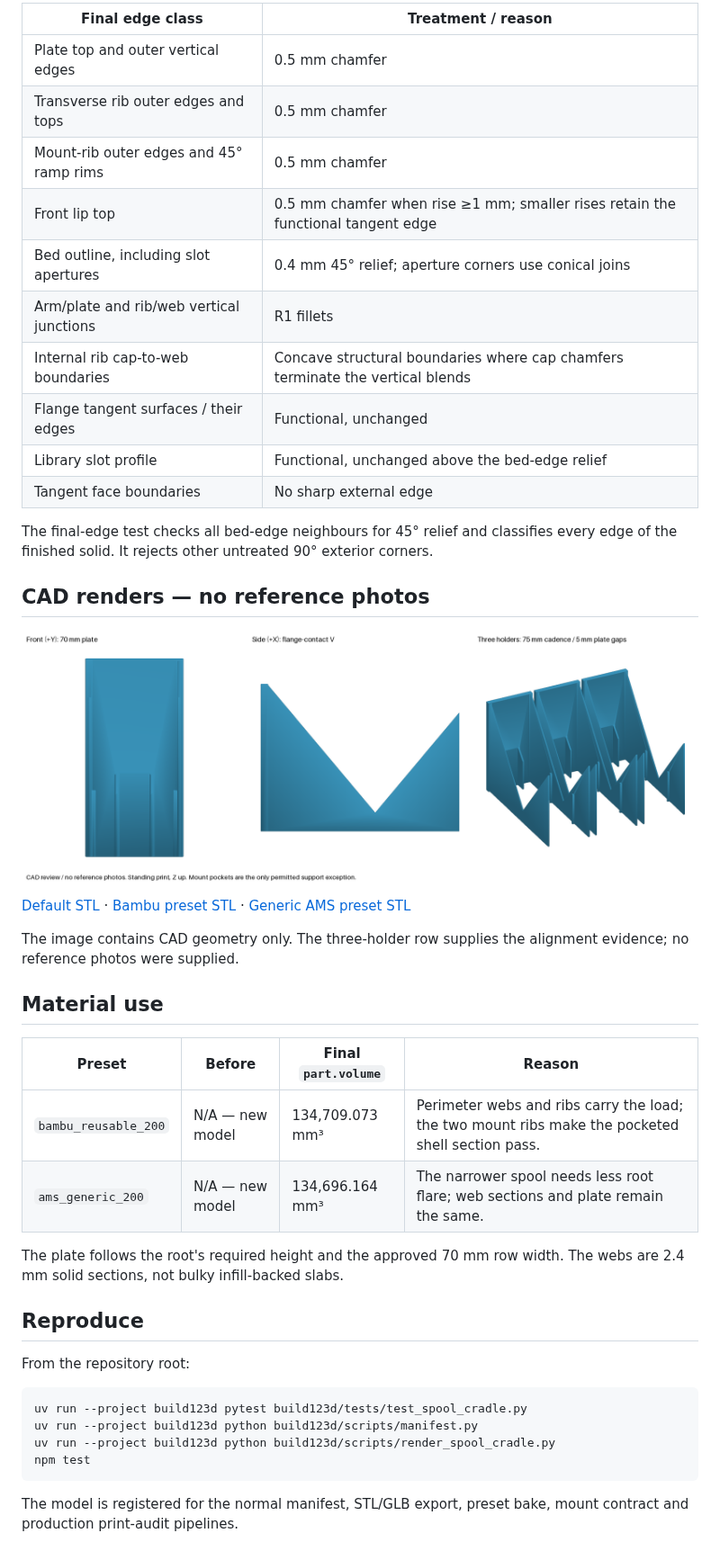
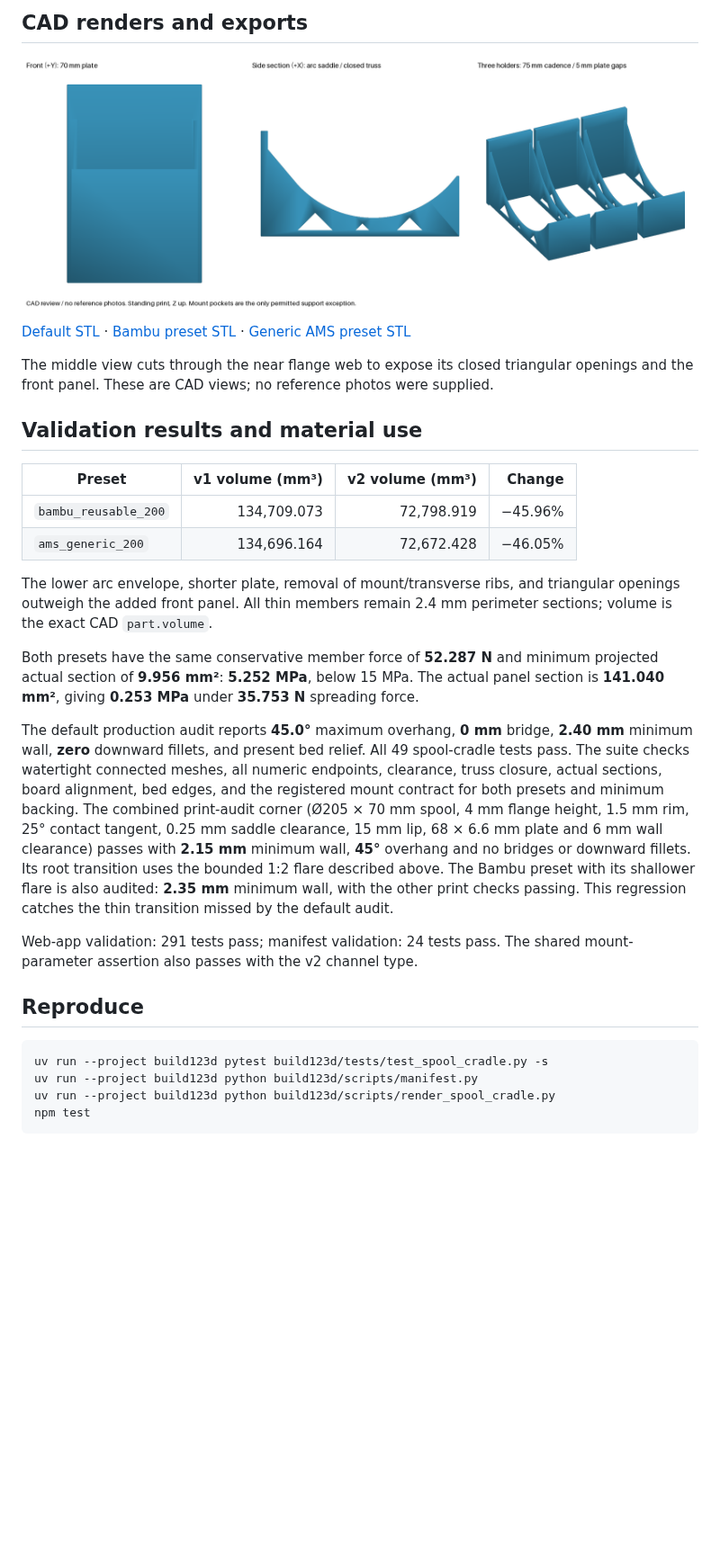
Before and after one commit to SeanOC/stuff, a Markdown page: build123d/docs/spool-cradle-validation.md, the part around one of its changes. Shown at 90% size. Drawn GitHub-style; pictures changed too: build123d/docs/renders/holder_spool_cradle.png; blank space fills up the shorter version.

````diff
--- a/build123d/docs/spool-cradle-validation.md
+++ b/build123d/docs/spool-cradle-validation.md
@@ -175,52 +153,55 @@ overhang: 45.0°; bridge: 0.0 mm; minimum sampled wall: 2.40 mm
 
-| Final edge class | Treatment / reason |
-| --- | --- |
-| Plate top and outer vertical edges | 0.5 mm chamfer |
-| Transverse rib outer edges and tops | 0.5 mm chamfer |
-| Mount-rib outer edges and 45° ramp rims | 0.5 mm chamfer |
-| Front lip top | 0.5 mm chamfer when rise ≥1 mm; smaller rises retain the functional tangent edge |
-| Bed outline, including slot apertures | 0.4 mm 45° relief; aperture corners use conical joins |
-| Arm/plate and rib/web vertical junctions | R1 fillets |
-| Internal rib cap-to-web boundaries | Concave structural boundaries where cap chamfers terminate the vertical blends |
-| Flange tangent surfaces / their edges | Functional, unchanged |
-| Library slot profile | Functional, unchanged above the bed-edge relief |
-| Tangent face boundaries | No sharp external edge |
+## CAD renders and exports
 
-The final-edge test checks all bed-edge neighbours for 45° relief and
-classifies every edge of the finished solid. It rejects other untreated
-90° exterior corners.
-
-## CAD renders — no reference photos
-
-![Front, side, and three-holder row](renders/holder_spool_cradle.png)
+![Front, saddle section, and three-holder row](renders/holder_spool_cradle.png)
 
 [Default STL](exports/holder_spool_cradle.stl) ·
 [Bambu preset STL](exports/holder_spool_cradle_bambu_reusable_200.stl) ·
 [Generic AMS preset STL](exports/holder_spool_cradle_ams_generic_200.stl)
 
-The image contains CAD geometry only. The three-holder row supplies the
-alignment evidence; no reference photos were supplied.
+The middle view cuts through the near flange web to expose its closed
+triangular openings and the front panel. These are CAD views; no reference
+photos were supplied.
 
-## Material use
+## Validation results and material use
 
-| Preset | Before | Final `part.volume` | Reason |
-| --- | --- | --- | --- |
-| `bambu_reusable_200` | N/A — new model | 134,709.073 mm³ | Perimeter webs and ribs carry the load; the two mount ribs make the pocketed shell section pass. |
-| `ams_generic_200` | N/A — new model | 134,696.164 mm³ | The narrower spool needs less root flare; web sections and plate remain the same. |
+| Preset | v1 volume (mm³) | v2 volume (mm³) | Change |
+| --- | ---: | ---: | ---: |
+| `bambu_reusable_200` | 134,709.073 | 72,798.919 | −45.96% |
+| `ams_generic_200` | 134,696.164 | 72,672.428 | −46.05% |
 
-The plate follows the root's required height and the approved 70 mm row
-width. The webs are 2.4 mm solid sections, not bulky infill-backed slabs.
+The lower arc envelope, shorter plate, removal of mount/transverse ribs,
+and triangular openings outweigh the added front panel. All thin members
+remain 2.4 mm perimeter sections; volume is the exact CAD `part.volume`.
+
+Both presets have the same conservative member force of **52.287 N** and
+minimum projected actual section of **9.956 mm²**: **5.252 MPa**, below
+15 MPa. The actual panel section is **141.040 mm²**, giving **0.253 MPa**
+under **35.753 N** spreading force.
+
+The default production audit reports **45.0°** maximum overhang, **0 mm** bridge,
+**2.40 mm** minimum wall, **zero** downward fillets, and present bed relief.
+All 49 spool-cradle tests pass. The suite checks watertight connected meshes,
+all numeric endpoints,
+clearance, truss closure, actual sections, board alignment, bed edges, and
+the registered mount contract for both presets and minimum backing.
+The combined print-audit corner (Ø205 × 70 mm spool, 4 mm flange height,
+1.5 mm rim, 25° contact tangent, 0.25 mm saddle clearance, 15 mm lip,
+68 × 6.6 mm plate and 6 mm wall clearance) passes with **2.15 mm** minimum
+wall, **45°** overhang and no bridges or downward fillets. Its root transition
+uses the bounded 1:2 flare described above.
+The Bambu preset with its shallower flare is also audited: **2.35 mm**
+minimum wall, with the other print checks passing.
+This regression catches the thin transition missed by the default audit.
+
+Web-app validation: 291 tests pass; manifest validation: 24 tests pass.
+The shared mount-parameter assertion also passes with the v2 channel type.
 
 ## Reproduce
 
-From the repository root:
-
 ```sh
-uv run --project build123d pytest build123d/tests/test_spool_cradle.py
+uv run --project build123d pytest build123d/tests/test_spool_cradle.py -s
 uv run --project build123d python build123d/scripts/manifest.py
 uv run --project build123d python build123d/scripts/render_spool_cradle.py
 npm test
 ```
-
-The model is registered for the normal manifest, STL/GLB export, preset bake,
-mount contract and production print-audit pipelines.
````
Also changed, not shown: other parts of build123d/docs/spool-cradle-validation.md (+111 -133 lines), build123d/README.md (+4 -4 lines), 9 other files.
